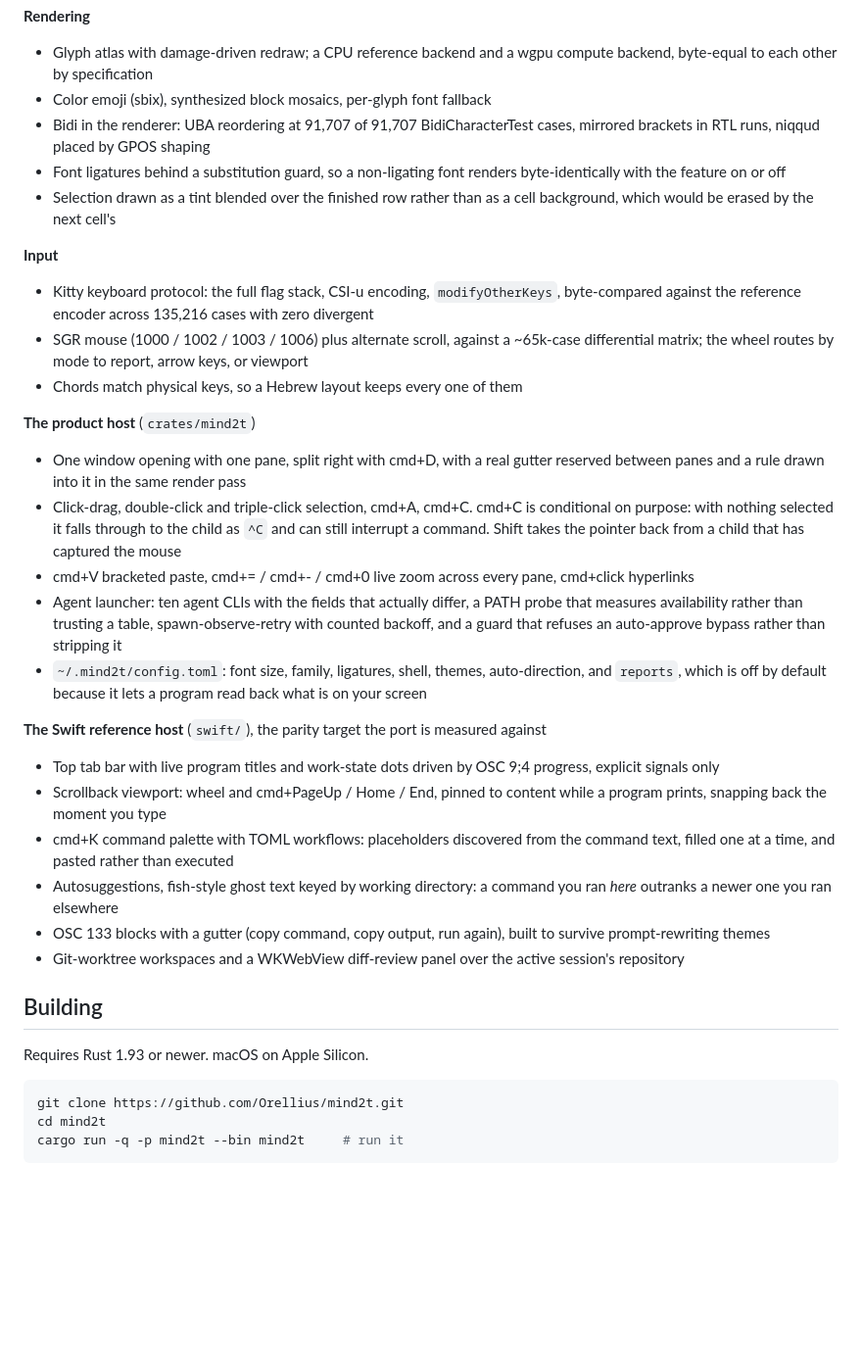
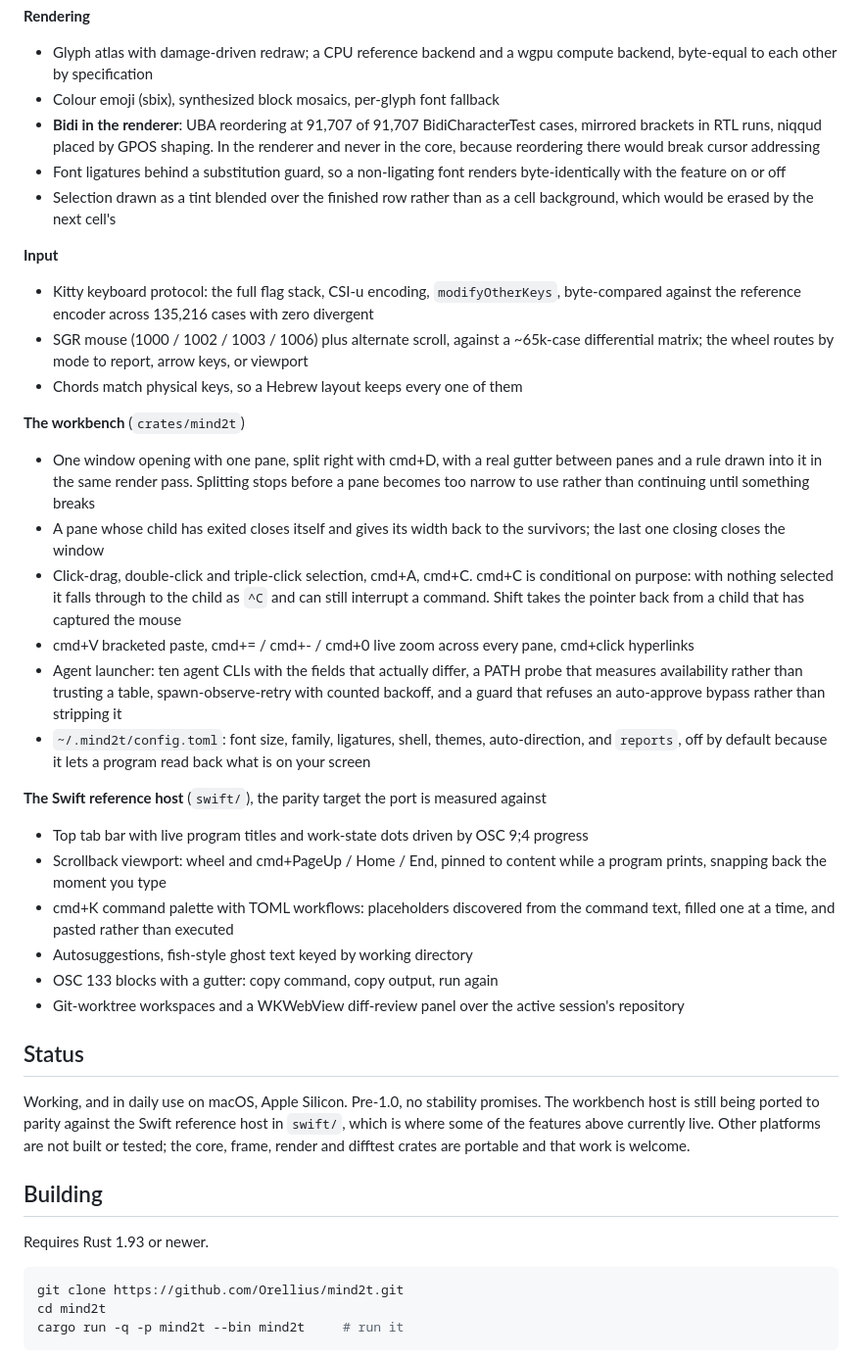
Before and after one commit to Orellius/mind2t, a Markdown page: README.md, the part around one of its changes. Shown at 98% size. Rendered like a GitHub page; blank space fills up the shorter version.

````diff
--- a/README.md
+++ b/README.md
@@ -105,8 +130,8 @@ Three rules, and they are enforced by crate boundaries rather than by convention
 **Rendering**
 
 - Glyph atlas with damage-driven redraw; a CPU reference backend and a wgpu compute backend, byte-equal to each other by specification
-- Color emoji (sbix), synthesized block mosaics, per-glyph font fallback
-- Bidi in the renderer: UBA reordering at 91,707 of 91,707 BidiCharacterTest cases, mirrored brackets in RTL runs, niqqud placed by GPOS shaping
+- Colour emoji (sbix), synthesized block mosaics, per-glyph font fallback
+- **Bidi in the renderer**: UBA reordering at 91,707 of 91,707 BidiCharacterTest cases, mirrored brackets in RTL runs, niqqud placed by GPOS shaping. In the renderer and never in the core, because reordering there would break cursor addressing
 - Font ligatures behind a substitution guard, so a non-ligating font renders byte-identically with the feature on or off
 - Selection drawn as a tint blended over the finished row rather than as a cell background, which would be erased by the next cell's
 
@@ -116,26 +141,34 @@ Three rules, and they are enforced by crate boundaries rather than by convention
 - SGR mouse (1000 / 1002 / 1003 / 1006) plus alternate scroll, against a ~65k-case differential matrix; the wheel routes by mode to report, arrow keys, or viewport
 - Chords match physical keys, so a Hebrew layout keeps every one of them
 
-**The product host** (`crates/mind2t`)
+**The workbench** (`crates/mind2t`)
 
-- One window opening with one pane, split right with cmd+D, with a real gutter reserved between panes and a rule drawn into it in the same render pass
+- One window opening with one pane, split right with cmd+D, with a real gutter between panes and a rule drawn into it in the same render pass. Splitting stops before a pane becomes too narrow to use rather than continuing until something breaks
+- A pane whose child has exited closes itself and gives its width back to the survivors; the last one closing closes the window
 - Click-drag, double-click and triple-click selection, cmd+A, cmd+C. cmd+C is conditional on purpose: with nothing selected it falls through to the child as `^C` and can still interrupt a command. Shift takes the pointer back from a child that has captured the mouse
 - cmd+V bracketed paste, cmd+= / cmd+- / cmd+0 live zoom across every pane, cmd+click hyperlinks
 - Agent launcher: ten agent CLIs with the fields that actually differ, a PATH probe that measures availability rather than trusting a table, spawn-observe-retry with counted backoff, and a guard that refuses an auto-approve bypass rather than stripping it
-- `~/.mind2t/config.toml`: font size, family, ligatures, shell, themes, auto-direction, and `reports`, which is off by default because it lets a program read back what is on your screen
+- `~/.mind2t/config.toml`: font size, family, ligatures, shell, themes, auto-direction, and `reports`, off by default because it lets a program read back what is on your screen
 
 **The Swift reference host** (`swift/`), the parity target the port is measured against
 
-- Top tab bar with live program titles and work-state dots driven by OSC 9;4 progress, explicit signals only
+- Top tab bar with live program titles and work-state dots driven by OSC 9;4 progress
 - Scrollback viewport: wheel and cmd+PageUp / Home / End, pinned to content while a program prints, snapping back the moment you type
 - cmd+K command palette with TOML workflows: placeholders discovered from the command text, filled one at a time, and pasted rather than executed
-- Autosuggestions, fish-style ghost text keyed by working directory: a command you ran *here* outranks a newer one you ran elsewhere
-- OSC 133 blocks with a gutter (copy command, copy output, run again), built to survive prompt-rewriting themes
+- Autosuggestions, fish-style ghost text keyed by working directory
+- OSC 133 blocks with a gutter: copy command, copy output, run again
 - Git-worktree workspaces and a WKWebView diff-review panel over the active session's repository
+
+## Status
+
+Working, and in daily use on macOS, Apple Silicon. Pre-1.0, no stability promises. The workbench
+host is still being ported to parity against the Swift reference host in `swift/`, which is where
+some of the features above currently live. Other platforms are not built or tested; the core,
+frame, render and difftest crates are portable and that work is welcome.
 
 ## Building
 
-Requires Rust 1.93 or newer. macOS on Apple Silicon.
+Requires Rust 1.93 or newer.
 
 ```sh
 git clone https://github.com/Orellius/mind2t.git
````
Also changed, not shown: other parts of README.md (+91 -67 lines), docs/images/difftest-corpus-20260807.png (added), docs/images/difftest-oracle-vs-candidate-20260807.png (added), 1 other file.
